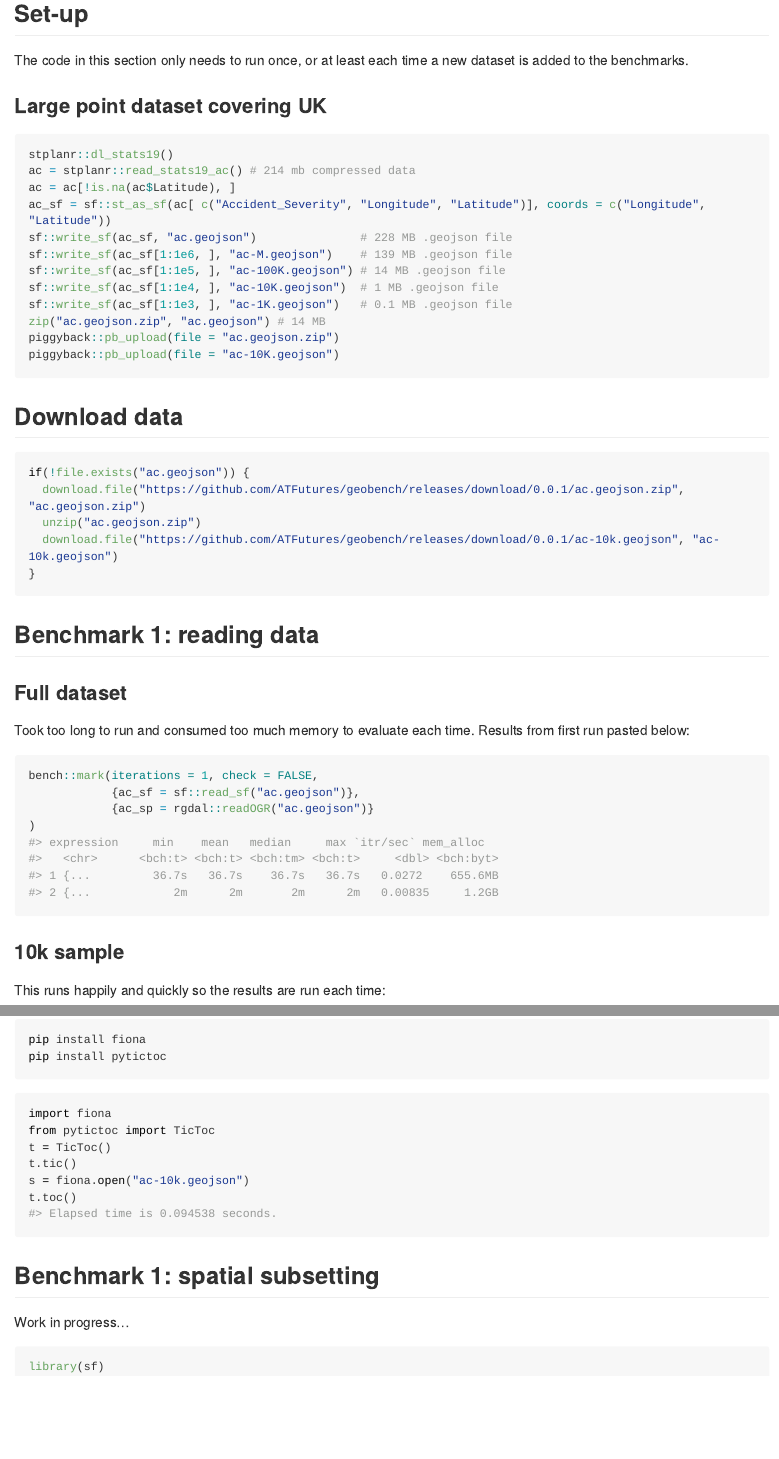
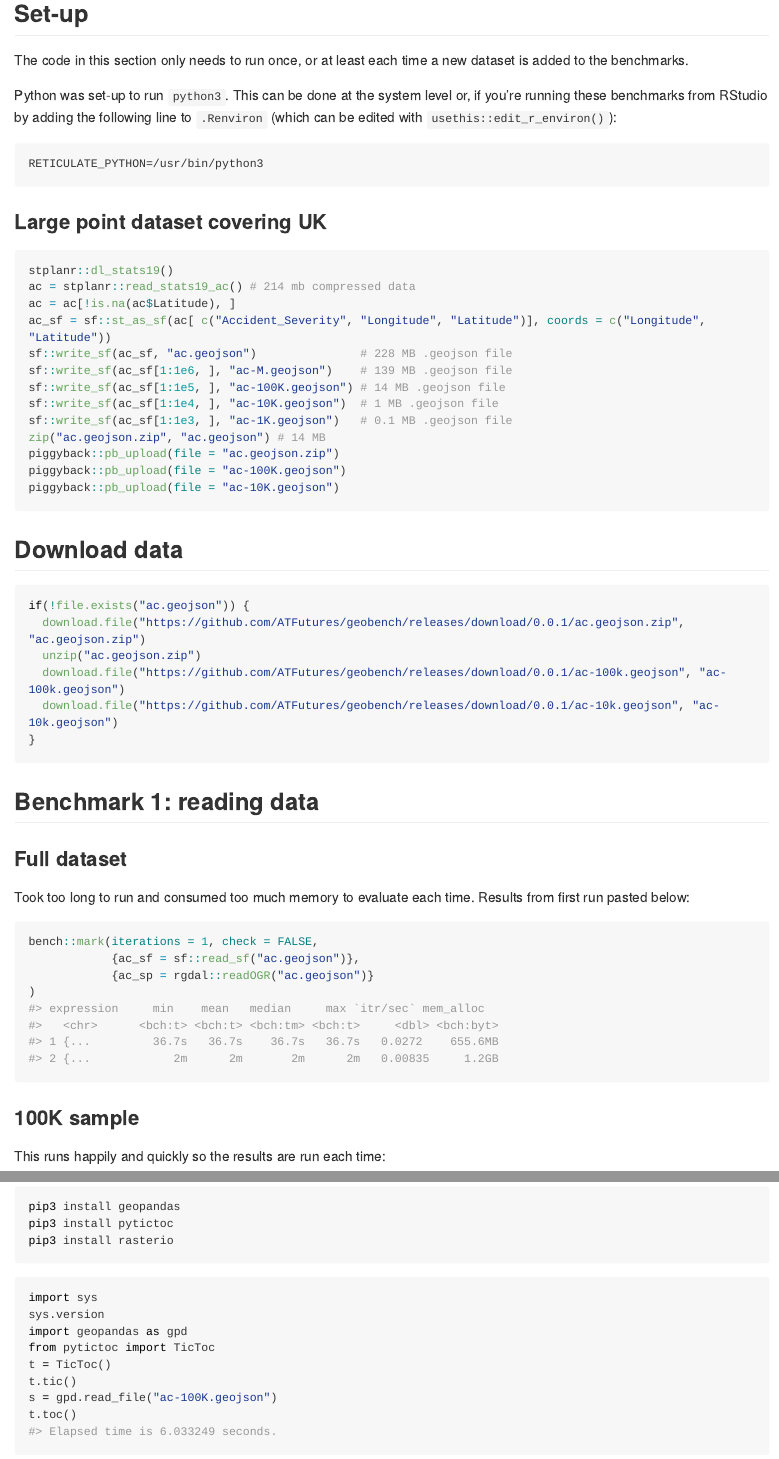
Before and after one commit to ATFutures/geobench, an R Markdown document (README.Rmd): the page in a window 1100 px wide, from 390 px down, and a second part further down, joined at a grey line. The pictures show the output file README.md that the author committed with the source, drawn offline in the style of GitHub; long lines of code are wrapped.

Commit message:
Update results with various changes
Many thanks @darribas for the suggestions

````diff
--- a/README.Rmd
+++ b/README.Rmd
@@ -31,6 +31,14 @@ It will likely evolve over time.
 
 The code in this section only needs to run once, or at least each time a new dataset is added to the benchmarks.
 
+Python was set-up to run `python3`.
+This can be done at the system level or, if you're running these benchmarks from RStudio by adding the following line to `.Renviron` (which can be edited with `usethis::edit_r_environ()`):
+
+```
+RETICULATE_PYTHON=/usr/bin/python3
+```
+
+
 ### Large point dataset covering UK
 
 ```{r, eval=FALSE}
@@ -45,6 +53,7 @@ sf::write_sf(ac_sf[1:1e4, ], "ac-10K.geojson")  # 1 MB .geojson file
 sf::write_sf(ac_sf[1:1e3, ], "ac-1K.geojson")   # 0.1 MB .geojson file
 zip("ac.geojson.zip", "ac.geojson") # 14 MB
 piggyback::pb_upload(file = "ac.geojson.zip")
+piggyback::pb_upload(file = "ac-100K.geojson")
 piggyback::pb_upload(file = "ac-10K.geojson")
 ```
 
@@ -54,6 +63,7 @@ piggyback::pb_upload(file = "ac-10K.geojson")
 if(!file.exists("ac.geojson")) {
   download.file("https://github.com/ATFutures/geobench/releases/download/0.0.1/ac.geojson.zip", "ac.geojson.zip")
   unzip("ac.geojson.zip")
+  download.file("https://github.com/ATFutures/geobench/releases/download/0.0.1/ac-100k.geojson", "ac-100k.geojson")
   download.file("https://github.com/ATFutures/geobench/releases/download/0.0.1/ac-10k.geojson", "ac-10k.geojson")
 }
 ```
@@ -76,7 +86,7 @@ bench::mark(iterations = 1, check = FALSE,
 #> 2 {...            2m      2m       2m      2m   0.00835     1.2GB
 ```
 
-### 10k sample
+### 100K sample
 
 This runs happily and quickly so the results are run each time:
 
@@ -88,23 +98,25 @@ bench::mark(iterations = 1, check = FALSE,
 ```
 
 ```{r, engine='bash', eval=FALSE}
-pip install fiona
-pip install pytictoc
+pip3 install geopandas
+pip3 install pytictoc
+pip3 install rasterio
 ```
 
 
-```{r, engine='python'}
-import fiona
+```{python}
+import sys
+sys.version
+import geopandas as gpd
 from pytictoc import TicToc
 t = TicToc()
 t.tic()
-s = fiona.open("ac-10k.geojson")
+s = gpd.read_file("ac-100K.geojson")
 t.toc()
 ```
 
-## Benchmark 1: spatial subsetting
+## Benchmark 2: spatial subsetting
 
 Work in progress...
 
 ```{r}
-library(sf)
````
Also changed, not shown: README.md, README.Rmd (11 more changed lines).
